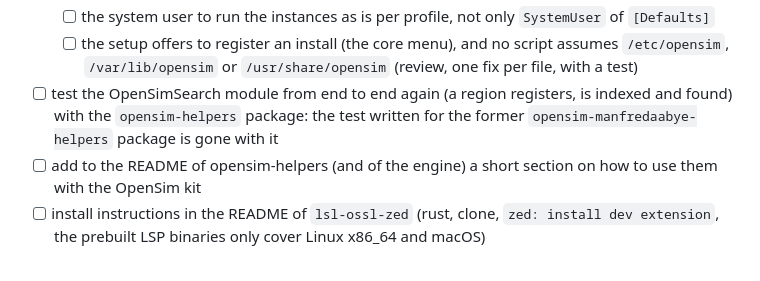
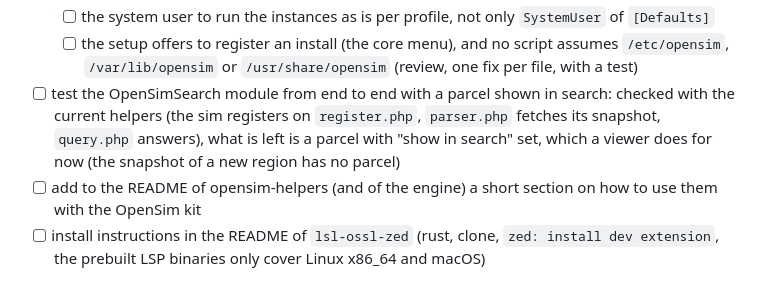
Before and after one commit to GuduleLapointe/opensim-debian, a Markdown page: ROADMAP.md, the part around the change. GitHub-like rendering.

Commit message:
docs(roadmap): where the search test stands

```diff
--- a/ROADMAP.md
+++ b/ROADMAP.md
@@ -41,7 +41,7 @@
   - [ ] a grid follows the profile of its own install, the default profile is only the default of the new grids
   - [ ] the system user to run the instances as is per profile, not only `SystemUser` of `[Defaults]`
   - [ ] the setup offers to register an install (the core menu), and no script assumes `/etc/opensim`, `/var/lib/opensim` or `/usr/share/opensim` (review, one fix per file, with a test)
-- [ ] test the OpenSimSearch module from end to end again (a region registers, is indexed and found) with the `opensim-helpers` package: the test written for the former `opensim-manfredaabye-helpers` package is gone with it
+- [ ] test the OpenSimSearch module from end to end with a parcel shown in search: checked with the current helpers (the sim registers on `register.php`, `parser.php` fetches its snapshot, `query.php` answers), what is left is a parcel with "show in search" set, which a viewer does for now (the snapshot of a new region has no parcel)
 - [ ] add to the README of opensim-helpers (and of the engine) a short section on how to use them with the OpenSim kit
 - [ ] install instructions in the README of `lsl-ossl-zed` (rust, clone, `zed: install dev extension`, the prebuilt LSP binaries only cover Linux x86_64 and macOS)
 
```
